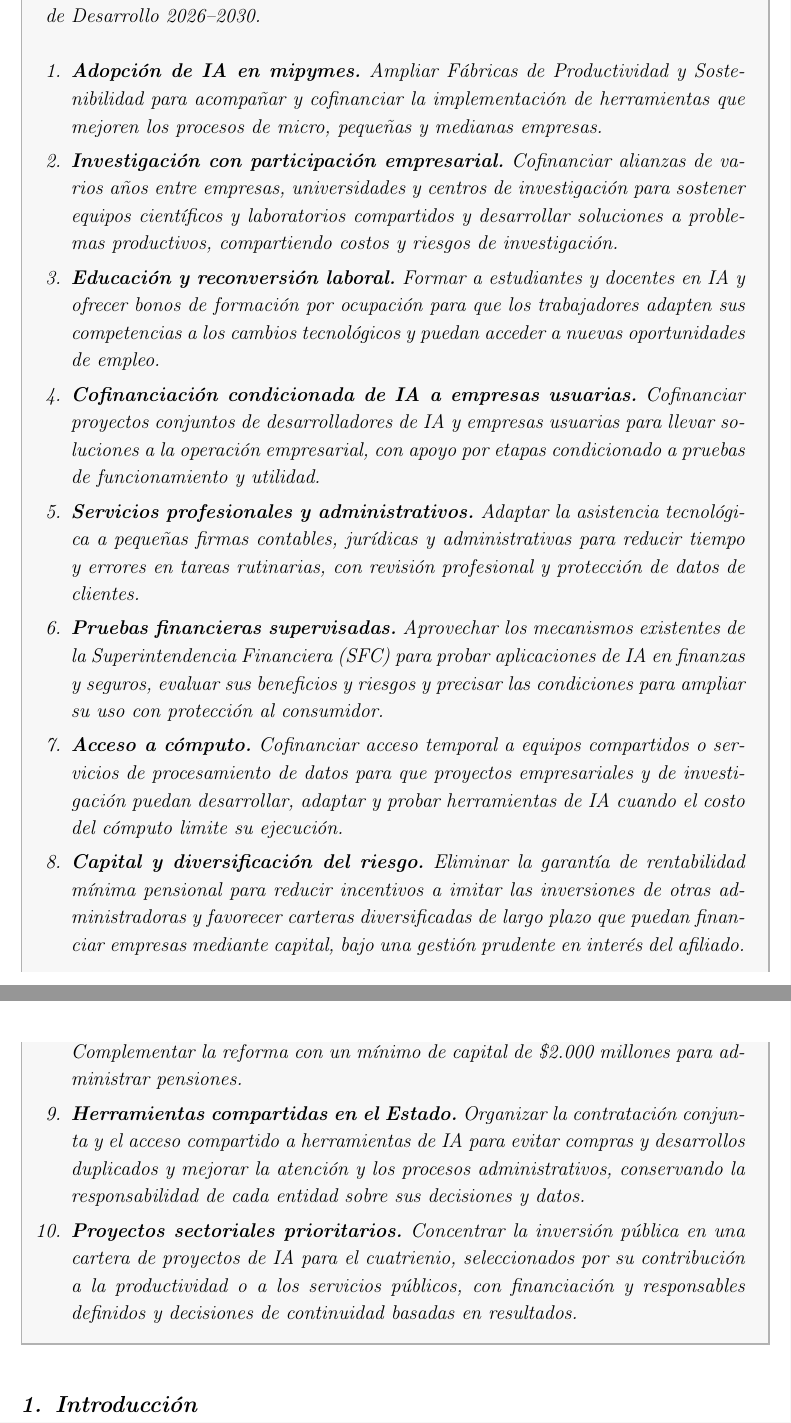
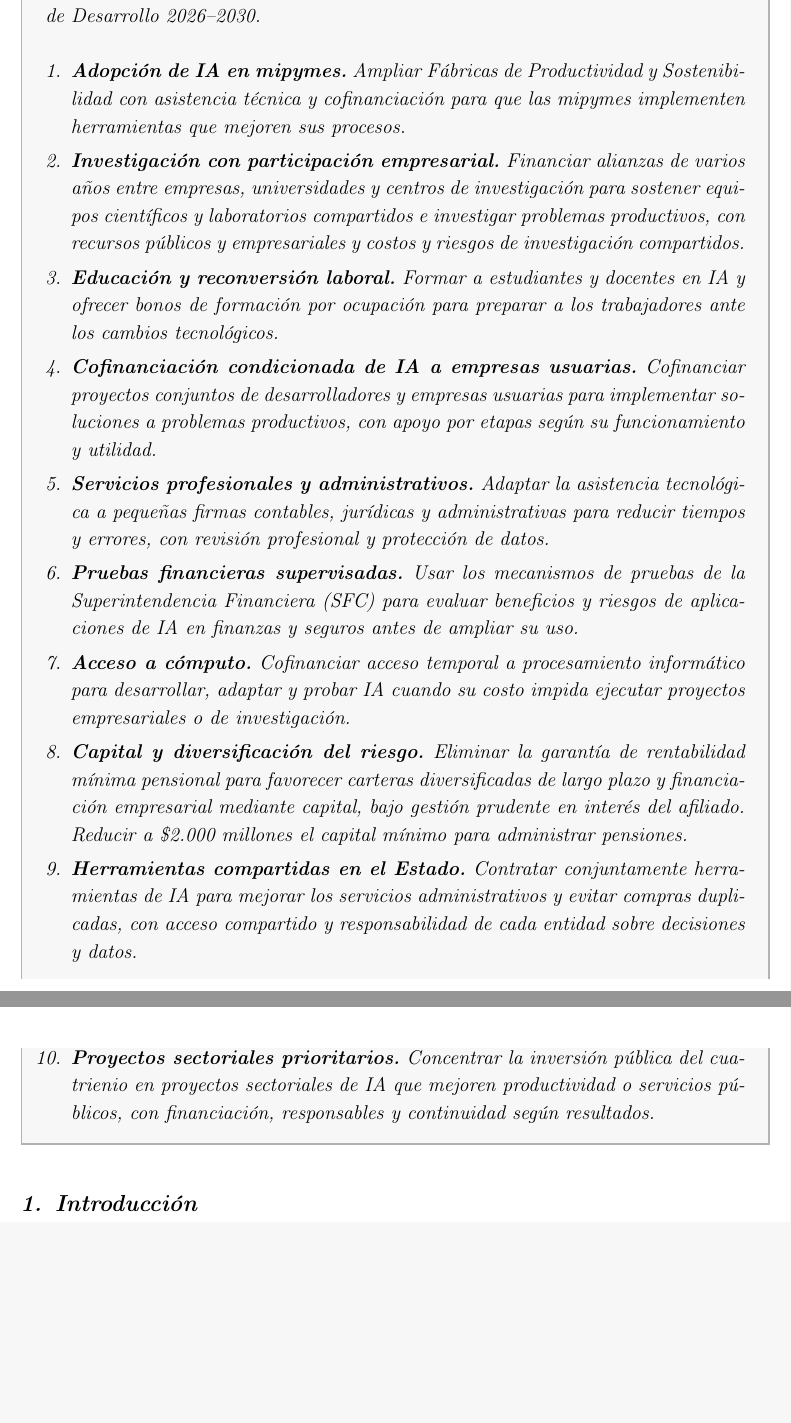
Before and after one commit to oliverpardo1979/Informe-CJC-PND, a LaTeX document (main.tex, which reads Paper/sections/ResumenEjecutivo.tex): two parts of pages 2 and 3 of 44, joined at a grey line, cut so that both start at the same text, the shorter picture padded with empty space. Compiled offline with pdfLaTeX.

Commit message:
Condensar el resumen conservando el instrumento y objetivo de cada propuesta

```diff
--- a/Paper/sections/ResumenEjecutivo.tex
+++ b/Paper/sections/ResumenEjecutivo.tex
@@ -5,16 +5,16 @@
 El Centro Javeriano de Competitividad presenta diez propuestas sobre productividad, inteligencia artificial (IA) y financiación empresarial para el Plan Nacional de Desarrollo 2026–2030.
 
 \begin{enumerate}[label=\arabic*.,leftmargin=*,itemsep=4pt,parsep=0pt,topsep=6pt]
-\item \textbf{Adopción de IA en mipymes.} Ampliar Fábricas de Productividad y Sostenibilidad para acompañar y cofinanciar la implementación de herramientas que mejoren los procesos de micro, pequeñas y medianas empresas.
-\item \textbf{Investigación con participación empresarial.} Cofinanciar alianzas de varios años entre empresas, universidades y centros de investigación para sostener equipos científicos y laboratorios compartidos y desarrollar soluciones a problemas productivos, compartiendo costos y riesgos de investigación.
-\item \textbf{Educación y reconversión laboral.} Formar a estudiantes y docentes en IA y ofrecer bonos de formación por ocupación para que los trabajadores adapten sus competencias a los cambios tecnológicos y puedan acceder a nuevas oportunidades de empleo.
-\item \textbf{Cofinanciación condicionada de IA a empresas usuarias.} Cofinanciar proyectos conjuntos de desarrolladores de IA y empresas usuarias para llevar soluciones a la operación empresarial, con apoyo por etapas condicionado a pruebas de funcionamiento y utilidad.
-\item \textbf{Servicios profesionales y administrativos.} Adaptar la asistencia tecnológica a pequeñas firmas contables, jurídicas y administrativas para reducir tiempo y errores en tareas rutinarias, con revisión profesional y protección de datos de clientes.
-\item \textbf{Pruebas financieras supervisadas.} Aprovechar los mecanismos existentes de la Superintendencia Financiera (SFC) para probar aplicaciones de IA en finanzas y seguros, evaluar sus beneficios y riesgos y precisar las condiciones para ampliar su uso con protección al consumidor.
-\item \textbf{Acceso a cómputo.} Cofinanciar acceso temporal a equipos compartidos o servicios de procesamiento de datos para que proyectos empresariales y de investigación puedan desarrollar, adaptar y probar herramientas de IA cuando el costo del cómputo limite su ejecución.
-\item \textbf{Capital y diversificación del riesgo.} Eliminar la garantía de rentabilidad mínima pensional para reducir incentivos a imitar las inversiones de otras administradoras y favorecer carteras diversificadas de largo plazo que puedan financiar empresas mediante capital, bajo una gestión prudente en interés del afiliado. Complementar la reforma con un mínimo de capital de \$2.000 millones para administrar pensiones.
-\item \textbf{Herramientas compartidas en el Estado.} Organizar la contratación conjunta y el acceso compartido a herramientas de IA para evitar compras y desarrollos duplicados y mejorar la atención y los procesos administrativos, conservando la responsabilidad de cada entidad sobre sus decisiones y datos.
-\item \textbf{Proyectos sectoriales prioritarios.} Concentrar la inversión pública en una cartera de proyectos de IA para el cuatrienio, seleccionados por su contribución a la productividad o a los servicios públicos, con financiación y responsables definidos y decisiones de continuidad basadas en resultados.
+\item \textbf{Adopción de IA en mipymes.} Ampliar Fábricas de Productividad y Sostenibilidad con asistencia técnica y cofinanciación para que las mipymes implementen herramientas que mejoren sus procesos.
+\item \textbf{Investigación con participación empresarial.} Financiar alianzas de varios años entre empresas, universidades y centros de investigación para sostener equipos científicos y laboratorios compartidos e investigar problemas productivos, con recursos públicos y empresariales y costos y riesgos de investigación compartidos.
+\item \textbf{Educación y reconversión laboral.} Formar a estudiantes y docentes en IA y ofrecer bonos de formación por ocupación para preparar a los trabajadores ante los cambios tecnológicos.
+\item \textbf{Cofinanciación condicionada de IA a empresas usuarias.} Cofinanciar proyectos conjuntos de desarrolladores y empresas usuarias para implementar soluciones a problemas productivos, con apoyo por etapas según su funcionamiento y utilidad.
+\item \textbf{Servicios profesionales y administrativos.} Adaptar la asistencia tecnológica a pequeñas firmas contables, jurídicas y administrativas para reducir tiempos y errores, con revisión profesional y protección de datos.
+\item \textbf{Pruebas financieras supervisadas.} Usar los mecanismos de pruebas de la Superintendencia Financiera (SFC) para evaluar beneficios y riesgos de aplicaciones de IA en finanzas y seguros antes de ampliar su uso.
+\item \textbf{Acceso a cómputo.} Cofinanciar acceso temporal a procesamiento informático para desarrollar, adaptar y probar IA cuando su costo impida ejecutar proyectos empresariales o de investigación.
+\item \textbf{Capital y diversificación del riesgo.} Eliminar la garantía de rentabilidad mínima pensional para favorecer carteras diversificadas de largo plazo y financiación empresarial mediante capital, bajo gestión prudente en interés del afiliado. Reducir a \$2.000 millones el capital mínimo para administrar pensiones.
+\item \textbf{Herramientas compartidas en el Estado.} Contratar conjuntamente herramientas de IA para mejorar los servicios administrativos y evitar compras duplicadas, con acceso compartido y responsabilidad de cada entidad sobre decisiones y datos.
+\item \textbf{Proyectos sectoriales prioritarios.} Concentrar la inversión pública del cuatrienio en proyectos sectoriales de IA que mejoren productividad o servicios públicos, con financiación, responsables y continuidad según resultados.
 \end{enumerate}
 \end{mdframed}
 \par\endgroup
```
